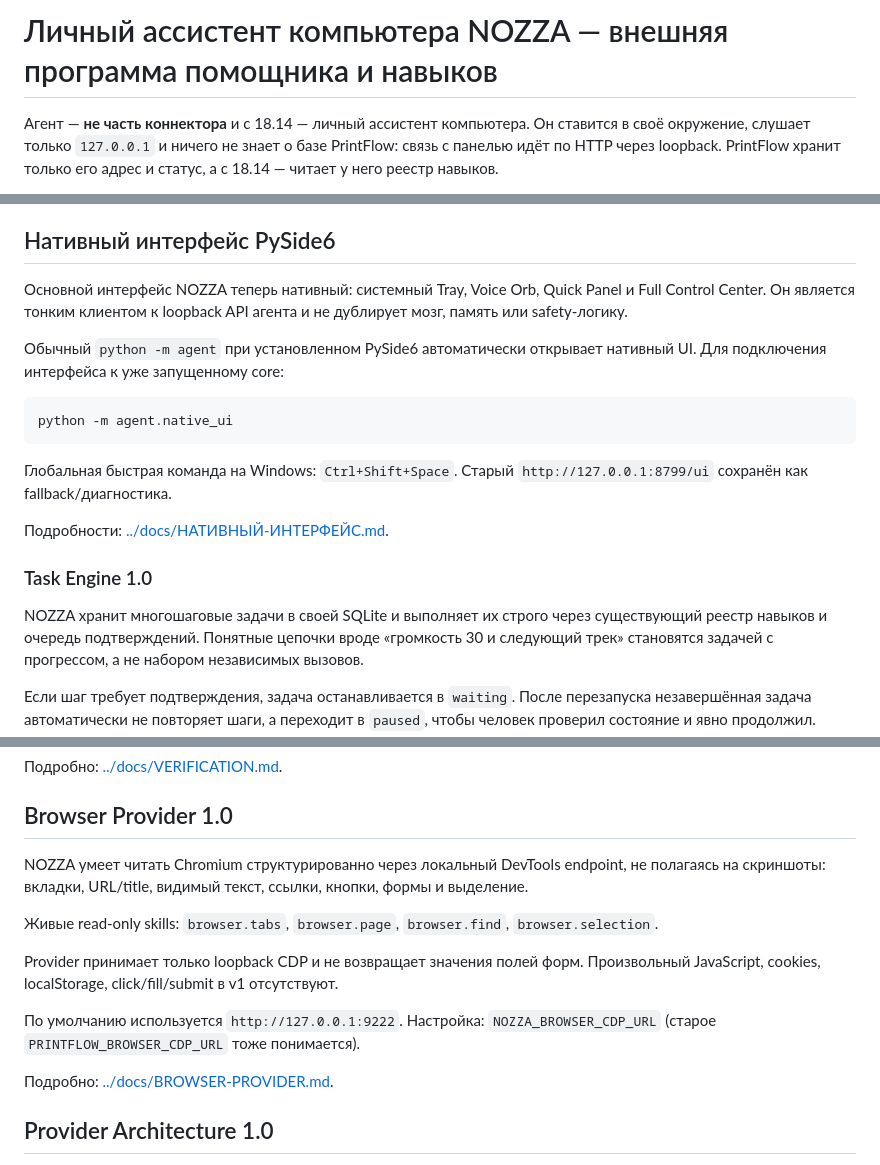
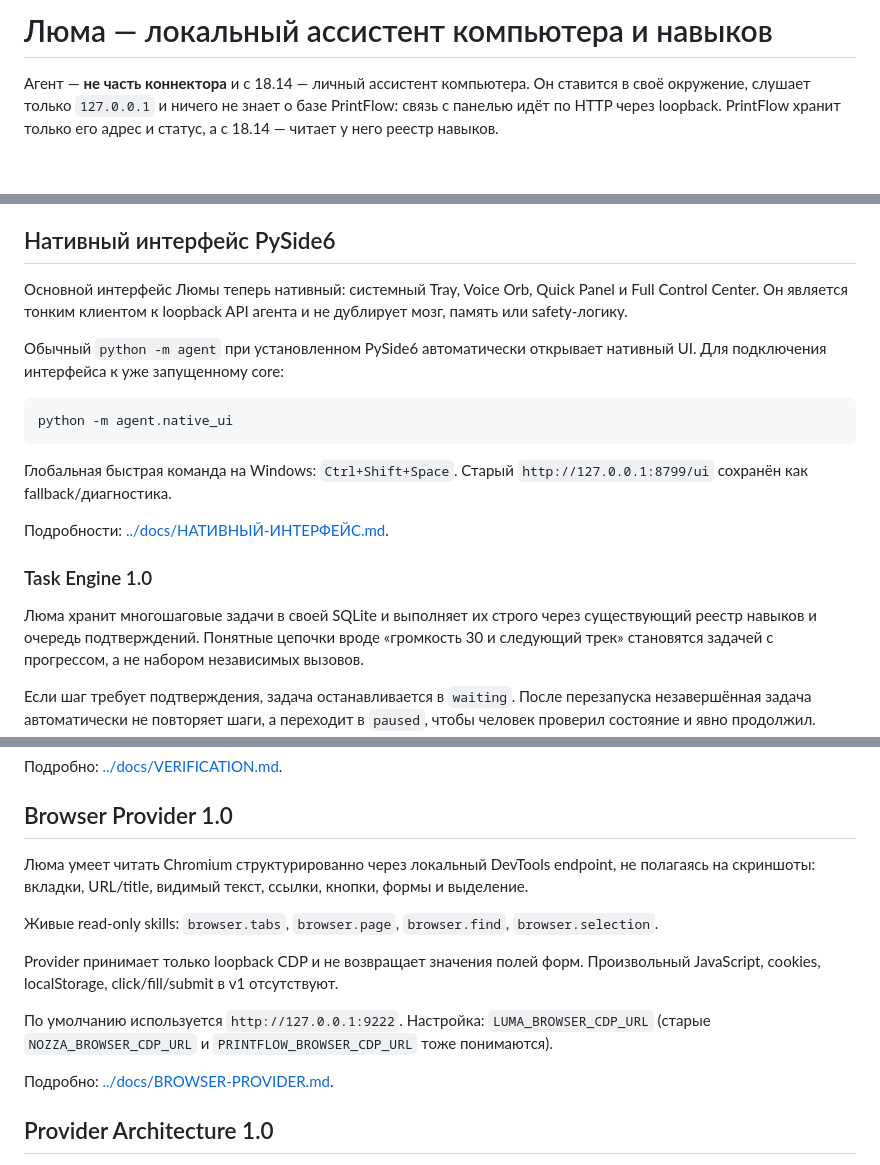
Before and after one commit to onix312/ai, a Markdown page: agent/README.md, 3 parts joined by grey strips. GitHub-like rendering; blank space fills up the shorter version.

Commit message:
Remove legacy NOZZA branding from agent/README.md

```diff
--- a/agent/README.md
+++ b/agent/README.md
@@ -1,4 +1,4 @@
-# Личный ассистент компьютера NOZZA — внешняя программа помощника и навыков
+# Люма — локальный ассистент компьютера и навыков
 
 Агент — **не часть коннектора** и с 18.14 — личный ассистент компьютера. Он ставится в своё окружение, слушает только
 `127.0.0.1` и ничего не знает о базе PrintFlow: связь с панелью идёт по HTTP
@@ -228,7 +228,7 @@ python -m agent
 
 ## Нативный интерфейс PySide6
 
-Основной интерфейс NOZZA теперь нативный: системный Tray, Voice Orb, Quick Panel
+Основной интерфейс Люмы теперь нативный: системный Tray, Voice Orb, Quick Panel
 и Full Control Center. Он является тонким клиентом к loopback API агента и не
 дублирует мозг, память или safety-логику.
 
@@ -247,7 +247,7 @@ python -m agent.native_ui
 
 ### Task Engine 1.0
 
-NOZZA хранит многошаговые задачи в своей SQLite и выполняет их строго через
+Люма хранит многошаговые задачи в своей SQLite и выполняет их строго через
 существующий реестр навыков и очередь подтверждений. Понятные цепочки вроде
 «громкость 30 и следующий трек» становятся задачей с прогрессом, а не набором
 независимых вызовов.
@@ -290,7 +290,7 @@ Task Engine после успешного действия пытается не
 
 ## Browser Provider 1.0
 
-NOZZA умеет читать Chromium структурированно через локальный DevTools endpoint,
+Люма умеет читать Chromium структурированно через локальный DevTools endpoint,
 не полагаясь на скриншоты: вкладки, URL/title, видимый текст, ссылки, кнопки,
 формы и выделение.
 
@@ -302,7 +302,7 @@ Provider принимает только loopback CDP и не возвращае
 отсутствуют.
 
 По умолчанию используется `http://127.0.0.1:9222`. Настройка:
-`NOZZA_BROWSER_CDP_URL` (старое `PRINTFLOW_BROWSER_CDP_URL` тоже понимается).
+`LUMA_BROWSER_CDP_URL` (старые `NOZZA_BROWSER_CDP_URL` и `PRINTFLOW_BROWSER_CDP_URL` тоже понимаются).
 
 Подробно: [../docs/BROWSER-PROVIDER.md](../docs/BROWSER-PROVIDER.md).
 
```
Also changed, not shown: other parts of agent/README.md (+1 -1 lines).
